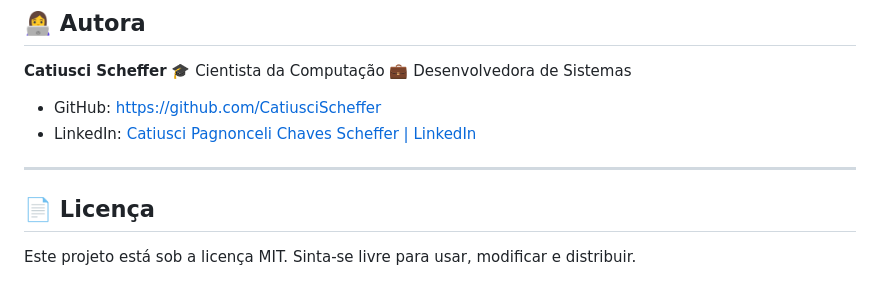
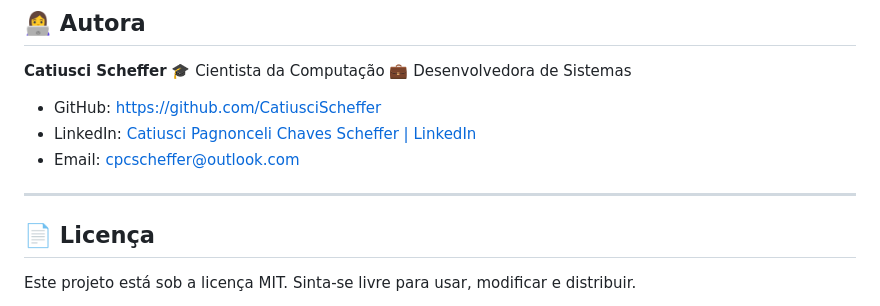
Before and after one commit to CatiusciScheffer/sapp-sender-firebird, a Markdown page: README.md, the part around the change. Drawn GitHub-style.

Commit message:
adicionei email para contato

```diff
--- a/README.md
+++ b/README.md
@@ -214,9 +214,9 @@ Contribuições são bem-vindas!
 
 * GitHub: [https://github.com/CatiusciScheffer](https://github.com/CatiusciScheffer)
 * LinkedIn: [Catiusci Pagnonceli Chaves Scheffer | LinkedIn](https://www.linkedin.com/in/catiuscipagnonceli-cienciasdacomputacao/)
+* Email: [cpcscheffer@outlook.com]()
 
 ---
-
 
 ## 📄 Licença
 
```
